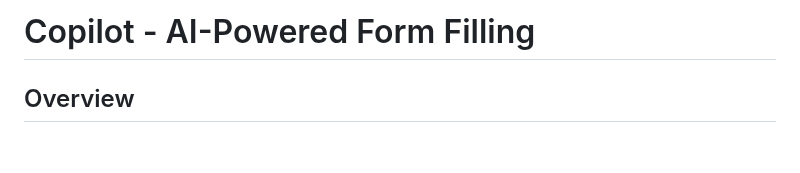
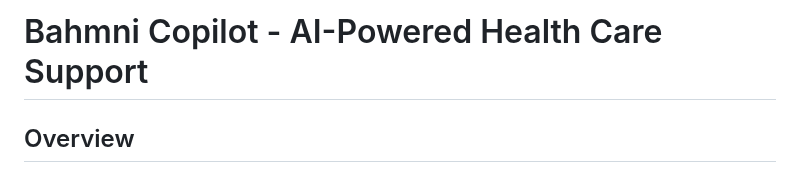
Before and after one commit to rahu1ramesh/bahmni-copilot, a Markdown page: backend/README.md, the part around the change. Drawn GitHub-style; blank space fills up the shorter version.

```diff
--- a/backend/README.md
+++ b/backend/README.md
@@ -1,4 +1,4 @@
-# Copilot - AI-Powered Form Filling
+# Bahmni Copilot - AI-Powered Health Care Support
 
 ## Overview
 
```
Also changed, not shown: README.md (added, +15 -0 lines).
